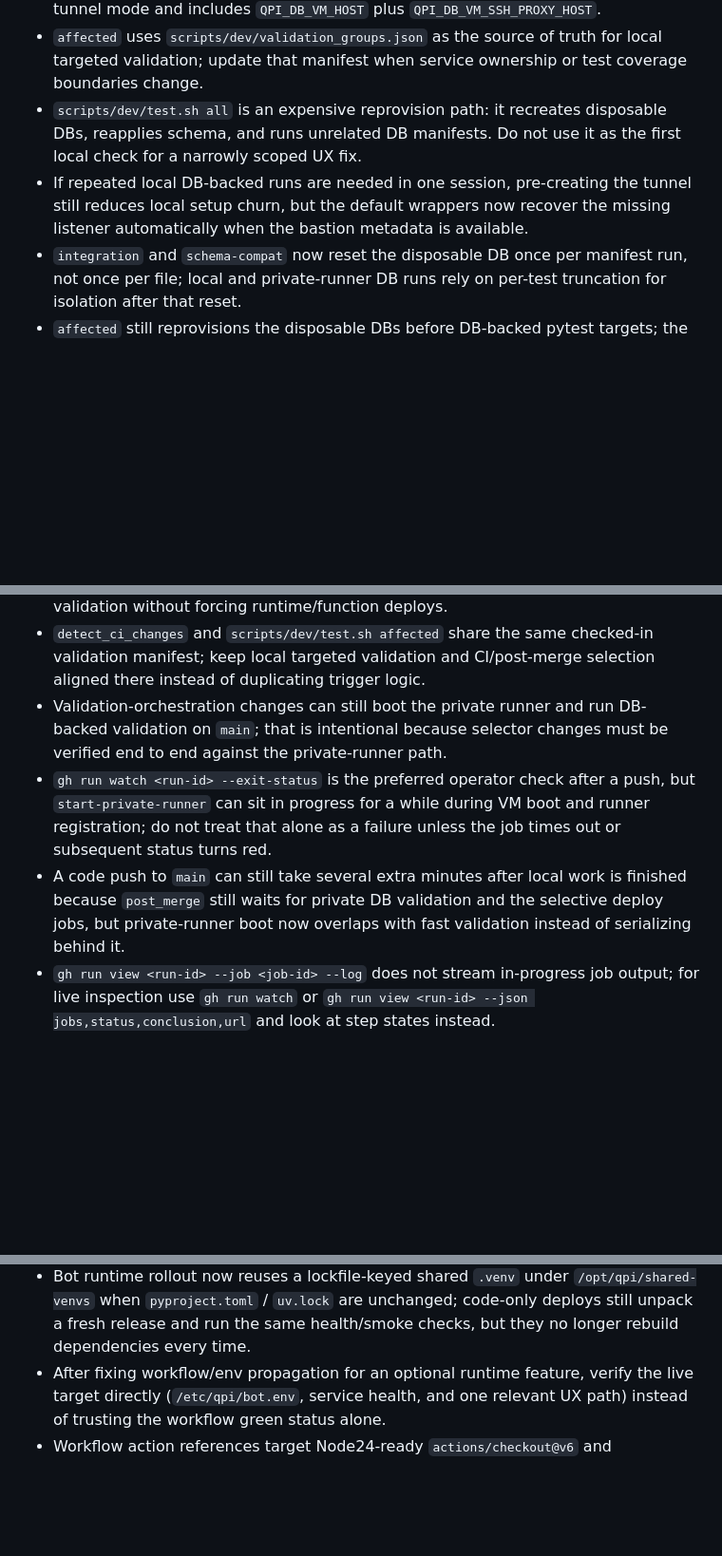
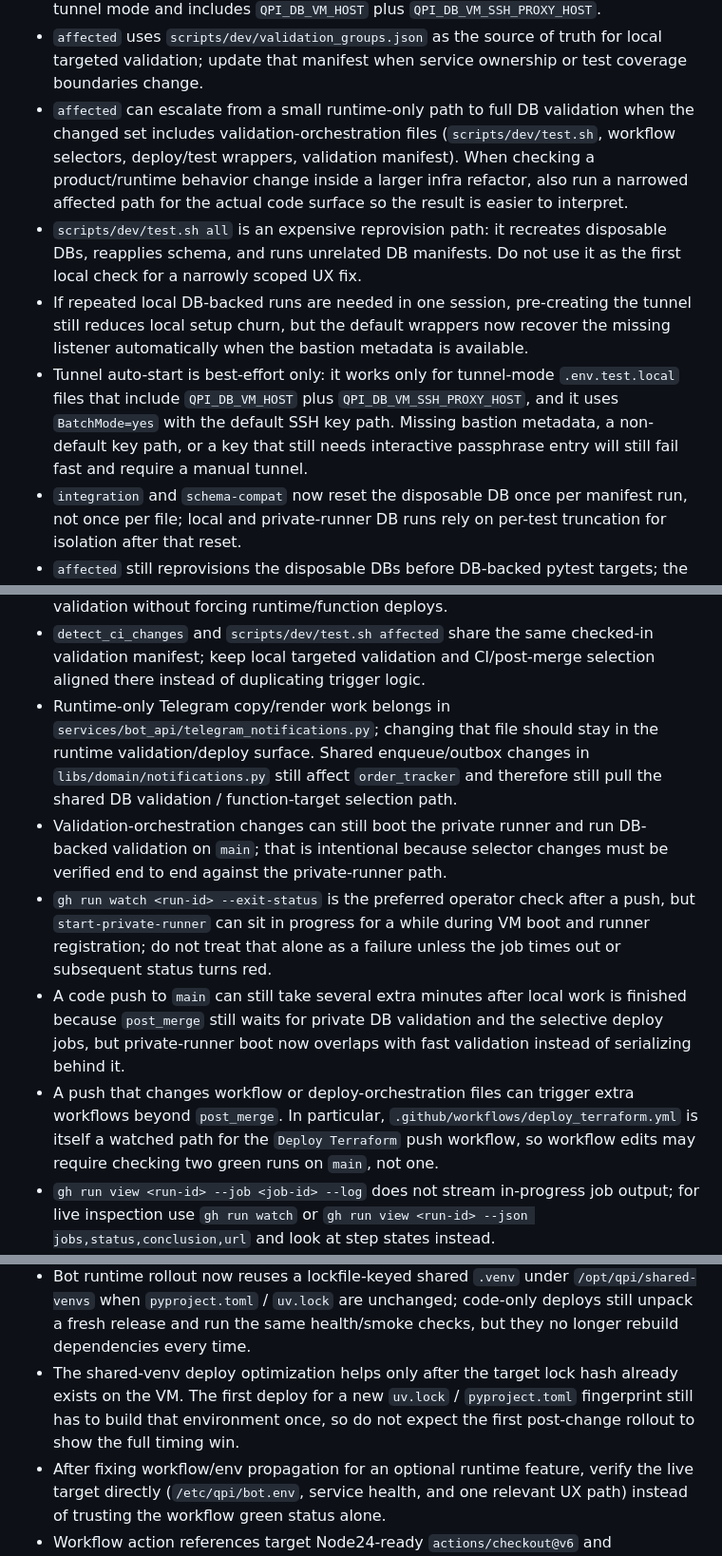
Before and after one commit to dkarelov/qpi, a Markdown page: AGENTS.md, 3 parts joined by grey strips. Shown at 95% size. Rendered like a GitHub page; blank space fills up the shorter version.

Commit message:
Document deployment and validation gotchas

```diff
--- a/AGENTS.md
+++ b/AGENTS.md
@@ -649,8 +649,10 @@ Rules:
 - `doctor` is the mandatory preflight before local DB-backed validation; it checks `.env.test.local`, the `127.0.0.1:15432` tunnel when relevant, and `psql` reachability.
 - `doctor`, `affected`, and the local DB-backed suite wrappers auto-load the default `.env.test.local` when `TEST_DATABASE_URL` is still unset; `affected` and the local DB-backed suite wrappers also auto-start the default SSH tunnel when the env file is in tunnel mode and includes `QPI_DB_VM_HOST` plus `QPI_DB_VM_SSH_PROXY_HOST`.
 - `affected` uses `scripts/dev/validation_groups.json` as the source of truth for local targeted validation; update that manifest when service ownership or test coverage boundaries change.
+- `affected` can escalate from a small runtime-only path to full DB validation when the changed set includes validation-orchestration files (`scripts/dev/test.sh`, workflow selectors, deploy/test wrappers, validation manifest). When checking a product/runtime behavior change inside a larger infra refactor, also run a narrowed affected path for the actual code surface so the result is easier to interpret.
 - `scripts/dev/test.sh all` is an expensive reprovision path: it recreates disposable DBs, reapplies schema, and runs unrelated DB manifests. Do not use it as the first local check for a narrowly scoped UX fix.
 - If repeated local DB-backed runs are needed in one session, pre-creating the tunnel still reduces local setup churn, but the default wrappers now recover the missing listener automatically when the bastion metadata is available.
+- Tunnel auto-start is best-effort only: it works only for tunnel-mode `.env.test.local` files that include `QPI_DB_VM_HOST` plus `QPI_DB_VM_SSH_PROXY_HOST`, and it uses `BatchMode=yes` with the default SSH key path. Missing bastion metadata, a non-default key path, or a key that still needs interactive passphrase entry will still fail fast and require a manual tunnel.
 - `integration` and `schema-compat` now reset the disposable DB once per manifest run, not once per file; local and private-runner DB runs rely on per-test truncation for isolation after that reset.
 - `affected` still reprovisions the disposable DBs before DB-backed pytest targets; the speedup comes from a smaller selected test set, not from skipping DB recreation.
 - `qpi_test_template` is the reusable clean template DB for disposable test runs.
@@ -767,9 +769,11 @@ Private runner / workflow gotchas:
 - `private_runner.sh` still sets a 120-minute `shutdown -h +...` max-session failsafe on each `ensure-ready` call so canceled or wedged workflows cannot strand the VM indefinitely.
 - The post-merge orchestrator still skips docs-only (`AGENTS.md`, `docs/**`) and pure test-only changes on `main`, but validation-orchestration changes (`detect_ci_changes`, targeted-validation manifest/scripts, workflow selectors) now trigger post-merge validation without forcing runtime/function deploys.
 - `detect_ci_changes` and `scripts/dev/test.sh affected` share the same checked-in validation manifest; keep local targeted validation and CI/post-merge selection aligned there instead of duplicating trigger logic.
+- Runtime-only Telegram copy/render work belongs in `services/bot_api/telegram_notifications.py`; changing that file should stay in the runtime validation/deploy surface. Shared enqueue/outbox changes in `libs/domain/notifications.py` still affect `order_tracker` and therefore still pull the shared DB validation / function-target selection path.
 - Validation-orchestration changes can still boot the private runner and run DB-backed validation on `main`; that is intentional because selector changes must be verified end to end against the private-runner path.
 - `gh run watch <run-id> --exit-status` is the preferred operator check after a push, but `start-private-runner` can sit in progress for a while during VM boot and runner registration; do not treat that alone as a failure unless the job times out or subsequent status turns red.
 - A code push to `main` can still take several extra minutes after local work is finished because `post_merge` still waits for private DB validation and the selective deploy jobs, but private-runner boot now overlaps with fast validation instead of serializing behind it.
+- A push that changes workflow or deploy-orchestration files can trigger extra workflows beyond `post_merge`. In particular, `.github/workflows/deploy_terraform.yml` is itself a watched path for the `Deploy Terraform` push workflow, so workflow edits may require checking two green runs on `main`, not one.
 - `gh run view <run-id> --job <job-id> --log` does not stream in-progress job output; for live inspection use `gh run watch` or `gh run view <run-id> --json jobs,status,conclusion,url` and look at step states instead.
 - `gh api repos/<owner>/<repo>/actions/jobs/<job-id>/logs` currently returns plain text from the blob backend, not a zip archive; if `gh run view --job --log` is sparse, fetch that endpoint directly and grep the text instead of trying to unzip it.
 - `gh variable` has no `get` subcommand. Use `gh variable list`, `gh variable set`, or `gh api` when verifying repo-level workflow vars such as `SUPPORT_BOT_USERNAME`.
@@ -778,6 +782,7 @@ Private runner / workflow gotchas:
 - In manual `post_merge` reruns, `full_validation=true` forces the full DB validation path but does not invent deploy targets; runtime/function deploy jobs still follow the resolved change/deploy target set and may remain skipped.
 - Runtime deploys merge explicit env overrides into `/etc/qpi/bot.env`; if `SUPPORT_BOT_USERNAME` is not passed through the workflow env, a deploy will silently blank the support deep-link config.
 - Bot runtime rollout now reuses a lockfile-keyed shared `.venv` under `/opt/qpi/shared-venvs` when `pyproject.toml` / `uv.lock` are unchanged; code-only deploys still unpack a fresh release and run the same health/smoke checks, but they no longer rebuild dependencies every time.
+- The shared-venv deploy optimization helps only after the target lock hash already exists on the VM. The first deploy for a new `uv.lock` / `pyproject.toml` fingerprint still has to build that environment once, so do not expect the first post-change rollout to show the full timing win.
 - After fixing workflow/env propagation for an optional runtime feature, verify the live target directly (`/etc/qpi/bot.env`, service health, and one relevant UX path) instead of trusting the workflow green status alone.
 - Workflow action references target Node24-ready `actions/checkout@v6` and `actions/setup-python@v6`; keep the private runner on `v2.329.0` or newer for `checkout@v6` compatibility.
 - Function bundle publishing requires `zip`; it is installed both in runner cloud-init and defensively in the GitHub-hosted deploy-functions workflow.
```
